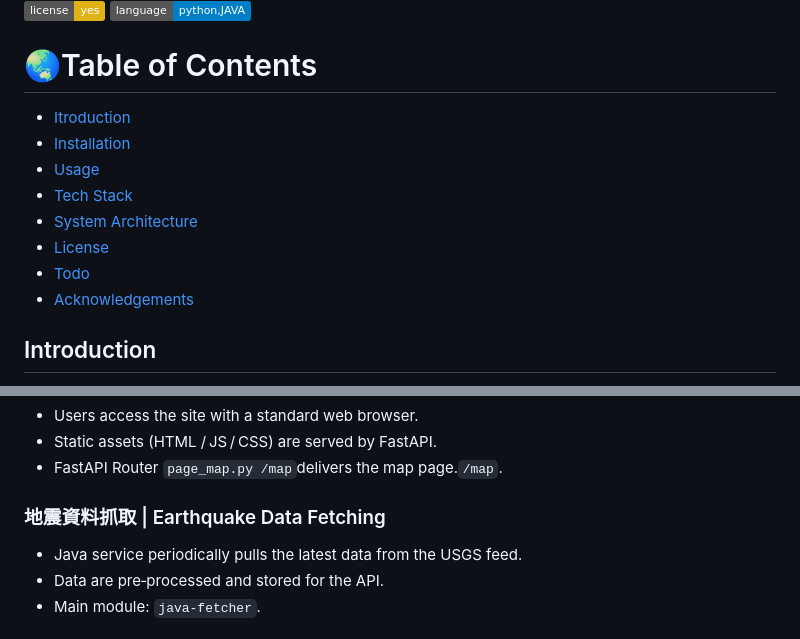
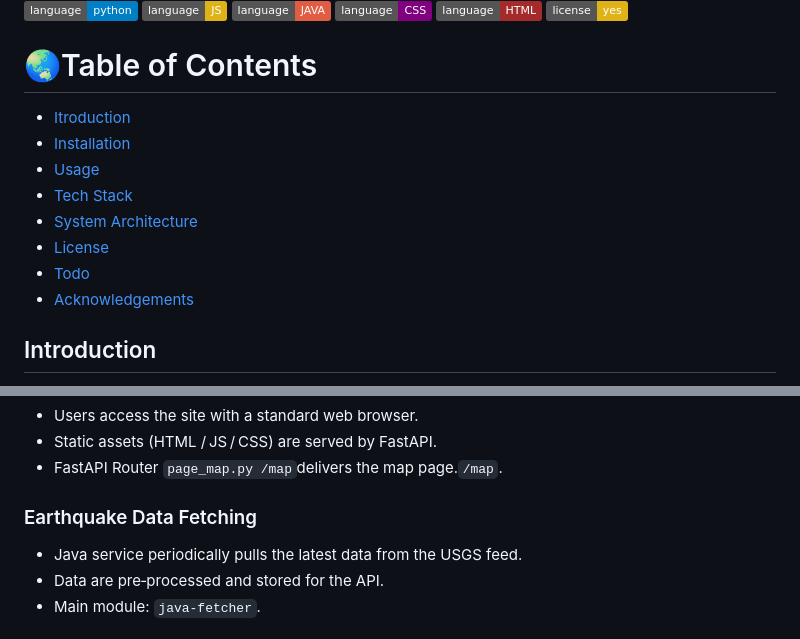
Before and after one commit to Akira0610/EQ-ImpactMap, a Markdown page: README.md, 2 parts joined by grey strips. Rendered like a GitHub page; badges without logos.

```diff
--- a/README.md
+++ b/README.md
@@ -2,5 +7,4 @@
 ![License](https://img.shields.io/badge/license-yes-yellow)
-![Language](https://img.shields.io/badge/language-python,JAVA-blue)
 
 # 🌏Table of Contents
 - [Itroduction](#introduction)
@@ -11,6 +15,7 @@
 - [License](#license)
 - [Todo](#todo)
 - [Acknowledgements](#acknowledgements)
+
 
 ## Introduction
 Global Earthquake Realtime Visualization Platform is an interactive web application that integrates real‑time earthquake data from the United States Geological Survey (USGS). Built with FastAPI, Pydeck, and Mapbox, the platform lets users filter earthquakes by magnitude, time, and region while exploring them on an interactive map that updates in real time.
@@ -40,7 +45,7 @@ uvicorn main:app --reload
   - Users access the site with a standard web browser.
   - Static assets (HTML / JS / CSS) are served by FastAPI.
   - FastAPI Router `page_map.py /map`delivers the map page.`/map`.
-### 地震資料抓取 | Earthquake Data Fetching
+### Earthquake Data Fetching
   - Java service periodically pulls the latest data from the USGS feed.
   - Data are pre‑processed and stored for the API.
   - Main module: `java-fetcher`.
```
Also changed, not shown: other parts of README.md (+8 -3 lines).
